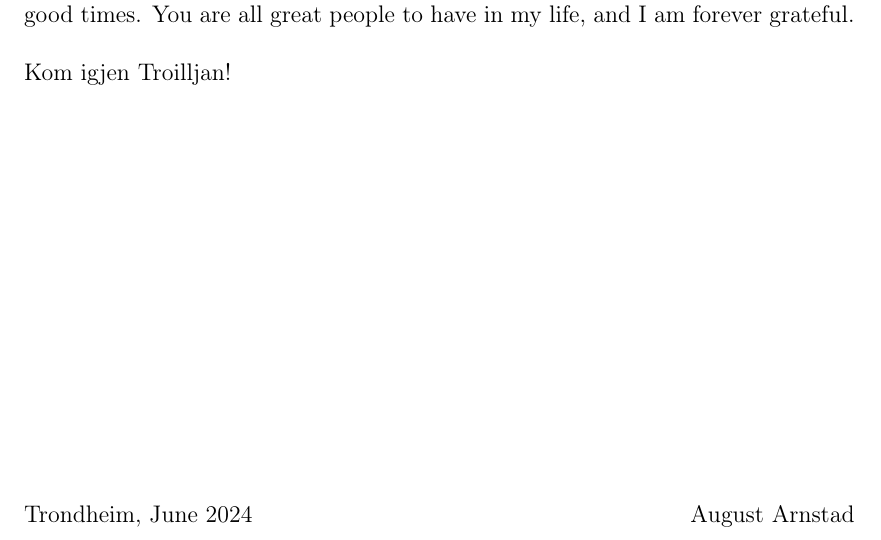
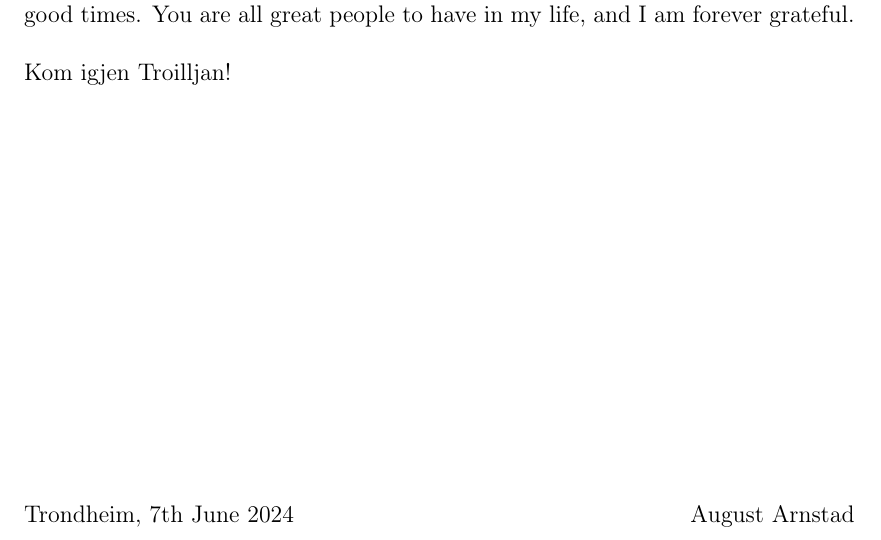
Before and after one commit to AugustArnstad/TMA4900-Master-Thesis, a LaTeX thesis (main.tex, which reads Chapters/01Preface.tex): part of page 3 of 110, cut so that both start at the same text. Compiled offline with pdfLaTeX.

Commit message:
06.06.2024

```diff
--- a/Chapters/01Preface.tex
+++ b/Chapters/01Preface.tex
@@ -13,5 +13,5 @@ Lastly, I want to thank my family and friends. My mom Marit and girlfriend Emma
 Kom igjen Troilljan!
 \vspace*{\fill}
 \begin{flushleft}
-    Trondheim, June 2024 \hfill August Arnstad
+    Trondheim, 7th June 2024 \hfill August Arnstad
 \end{flushleft}
```
